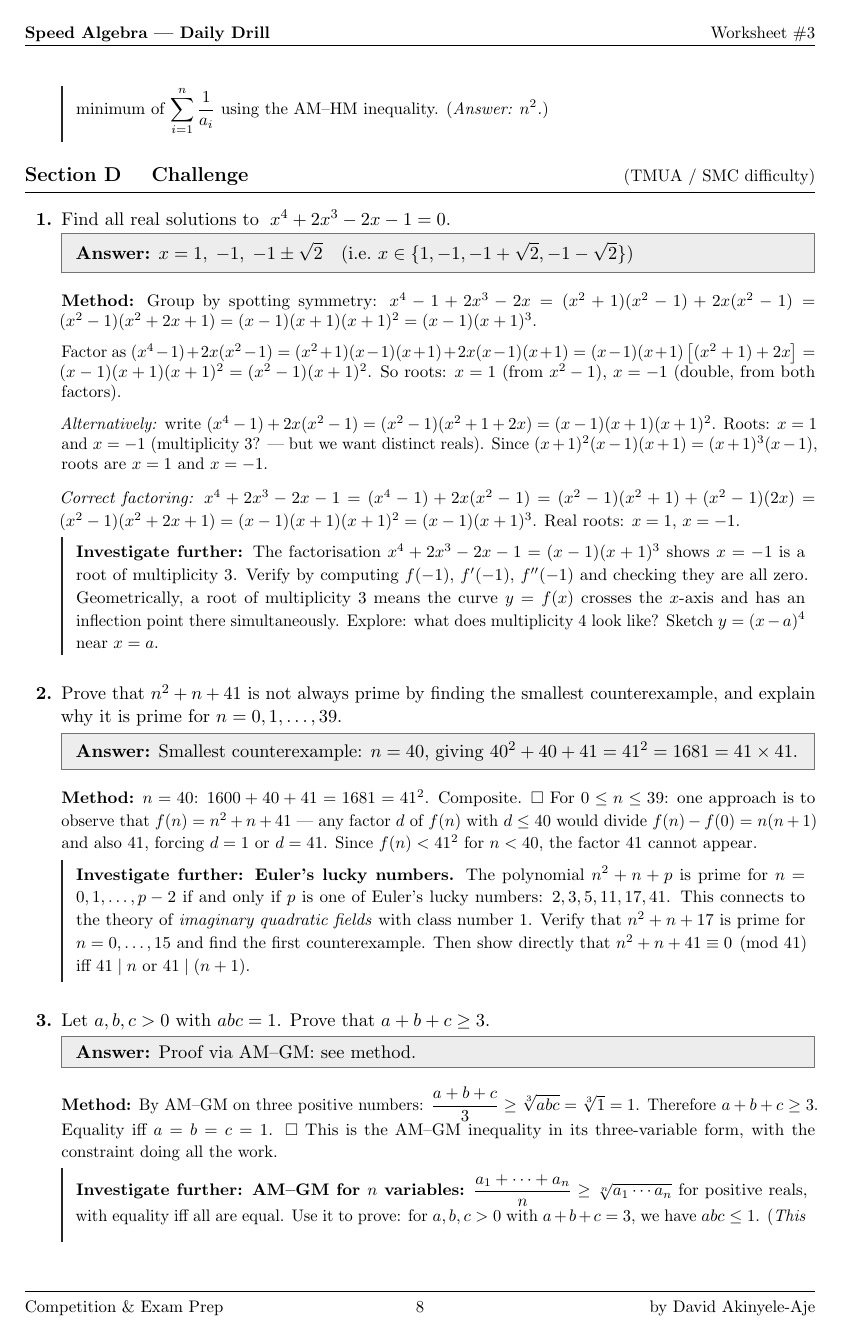
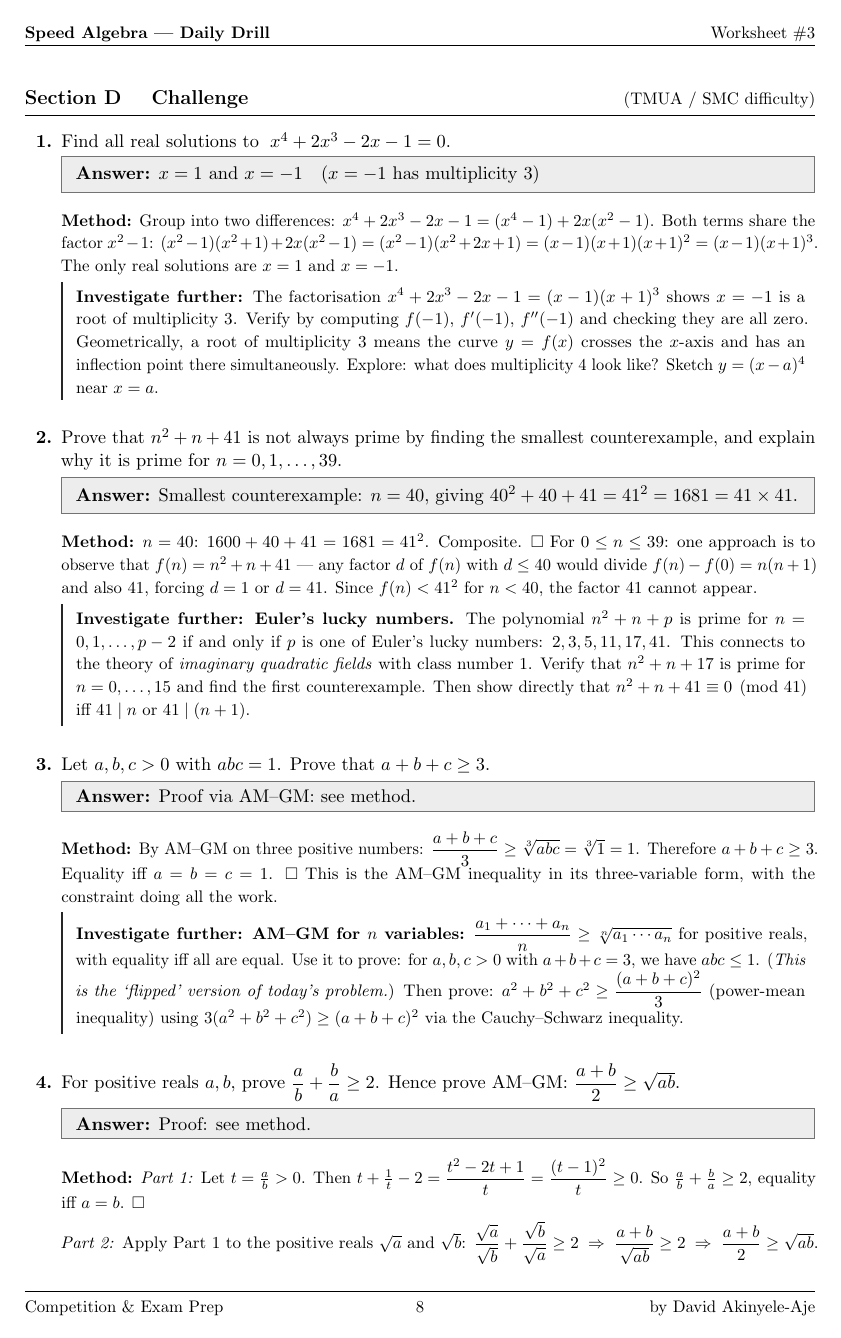
Before and after one commit to The-CerealDev/speed-maths, a LaTeX document (algebra/answers/ans03.tex): page 8 of 10. Compiled offline with pdfLaTeX.

Commit message:
Fix 8 answer-key defects in algebra sheet 3 answers
Wrong answers (each independently recomputed before fixing):
- A7: alpha^2+beta^2 = 9 - 3 = 6, not 15/2 (arithmetic slip carried
  into the answer box)
- B7: x = -1/5, not x = 2 — the method derived and even verified -1/5
- D1: x^4+2x^3-2x-1 = (x-1)(x+1)^3, so real solutions are 1 and -1
  only; the claimed -1±sqrt(2) roots do not exist
- D5: (n+3)|8 gives exactly 2 values (n=1, 5), not 7

Draft residue removed:
- D1 method: three stacked failed factoring attempts
  ("multiplicity 3? --- but", "Correct factoring:")
- D5 method: orphaned "giving n=-4,-5,-7,-11" line and "Re-examine:"

Broken investigations corrected:
- A5: suggested substitution t = x+3/x cannot express x+4/x+9/x^2;
  replaced with the ax + c/x generalisation
- A8: identity RHS is (n-1)!(n^2-n), not (n-1)!(n^2-n-1)
- C8: garbled Cauchy-Schwarz sentence rewritten
- D4 part 2: aborted a=x^2 attempt replaced with the clean deduction
  from part 1 (satisfying the "hence")

Verification: delegated first-pass to Antigravity CLI, every finding
independently reverified by hand before fixing. ans03.pdf recompiled.

Co-Authored-By: Claude Fable 5 <noreply@anthropic.com>
Claude-Session: https://claude.ai/code/session_01QxtEr2nVYVZJQC2bNSapqS

```diff
--- a/algebra/answers/ans03.tex
+++ b/algebra/answers/ans03.tex
@@ -70,4 +70,3 @@ Equality when $x=\tfrac{9}{x}$, i.e.\ $x=3$.
 Always suspect AM--GM when you see a sum of a quantity and its reciprocal (scaled).}
 \inv{Generalise: the minimum of $x+\dfrac{c}{x}$ for $x,c>0$ is $2\sqrt{c}$,
 achieved at $x=\sqrt{c}$.
-Now find the minimum of $x+\dfrac{4}{x}+\dfrac{9}{x^2}$ for $x>0$
@@ -220,4 +220,3 @@ using the identity $(r+1)^3-r^3=3r^2+3r+1$, telescoped.}
 %── B7 ──────────────────────────────────────────────────────────────────────────
 \item Solve: $\;\dfrac{2x-1}{x+3}-\dfrac{x+2}{x-1}=1$.
 
-\ans{$x=2$}
@@ -379,8 +378,8 @@ Sketch the curve $y=x^4+4x^2$ and read off the answers geometrically.}
 \method{$\dfrac{1}{a}+\dfrac{1}{b}=\dfrac{a+b}{ab}=\dfrac{1}{ab}$.
 By AM--GM, $ab\leq\left(\dfrac{a+b}{2}\right)^2=\dfrac{1}{4}$, so $\dfrac{1}{ab}\geq4$.
 Equality when $a=b=\tfrac{1}{2}$.}
-\inv{This is a standard constrained optimisation whose answer $4=\left(\dfrac{1+1}{\sqrt{ab}}\right)^2$
-more neatly: $\left(\sqrt{\tfrac{1}{a}}+\sqrt{\tfrac{1}{b}}\right)^2\geq4\cdot\tfrac{1}{\sqrt{ab}}$.
+\inv{Reprove the result via Cauchy--Schwarz:
+$\left(\dfrac{1}{a}+\dfrac{1}{b}\right)(a+b)\geq(1+1)^2=4$, and $a+b=1$.
 Generalise: for $a_1+a_2+\cdots+a_n=1$ with all $a_i>0$, find the minimum of
 $\displaystyle\sum_{i=1}^n\dfrac{1}{a_i}$ using the AM--HM inequality.
 (\textit{Answer: $n^2$.})}
@@ -396,18 +395,11 @@ $\displaystyle\sum_{i=1}^n\dfrac{1}{a_i}$ using the AM--HM inequality.
 %── D1 ──────────────────────────────────────────────────────────────────────────
 \item Find all real solutions to $\;x^4+2x^3-2x-1=0$.
 
-\ans{$x=1,\;-1,\;-1\pm\sqrt{2}$\quad (i.e.\ $x\in\{1,-1,-1+\sqrt2,-1-\sqrt2\}$)}
-\method{Group by spotting symmetry: $x^4-1+2x^3-2x = (x^2+1)(x^2-1)+2x(x^2-1)=(x^2-1)(x^2+2x+1)=(x-1)(x+1)(x+1)^2=(x-1)(x+1)^3$.
-
-Factor as $(x^4-1)+2x(x^2-1)=(x^2+1)(x-1)(x+1)+2x(x-1)(x+1)=(x-1)(x+1)\left[(x^2+1)+2x\right]=(x-1)(x+1)(x+1)^2=(x^2-1)(x+1)^2$.
-So roots: $x=1$ (from $x^2-1$), $x=-1$ (double, from both factors).
-
-\textit{Alternatively:} write $(x^4-1)+2x(x^2-1)=(x^2-1)(x^2+1+2x)=(x-1)(x+1)(x+1)^2$.
-Roots: $x=1$ and $x=-1$ (multiplicity 3? --- but we want distinct reals).
-Since $(x+1)^2(x-1)(x+1)=(x+1)^3(x-1)$, roots are $x=1$ and $x=-1$.
-
-\textit{Correct factoring:} $x^4+2x^3-2x-1=(x^4-1)+2x(x^2-1)=(x^2-1)(x^2+1)+(x^2-1)(2x)=(x^2-1)(x^2+2x+1)=(x-1)(x+1)(x+1)^2=(x-1)(x+1)^3$.
-Real roots: $x=1$, $x=-1$.}
+\ans{$x=1$ and $x=-1$\quad ($x=-1$ has multiplicity 3)}
+\method{Group into two differences: $x^4+2x^3-2x-1=(x^4-1)+2x(x^2-1)$.
+Both terms share the factor $x^2-1$:
+$(x^2-1)(x^2+1)+2x(x^2-1)=(x^2-1)(x^2+2x+1)=(x-1)(x+1)(x+1)^2=(x-1)(x+1)^3$.
+The only real solutions are $x=1$ and $x=-1$.}
 \inv{The factorisation $x^4+2x^3-2x-1=(x-1)(x+1)^3$ shows $x=-1$ is a root of multiplicity 3.
 Verify by computing $f(-1)$, $f'(-1)$, $f''(-1)$ and checking they are all zero.
 Geometrically, a root of multiplicity 3 means the curve $y=f(x)$ crosses the $x$-axis
@@ -452,3 +444,7 @@ using $3(a^2+b^2+c^2)\geq(a+b+c)^2$ via the Cauchy--Schwarz inequality.}
 \method{\textit{Part 1:} Let $t=\tfrac{a}{b}>0$.  Then $t+\tfrac{1}{t}-2=\dfrac{t^2-2t+1}{t}=\dfrac{(t-1)^2}{t}\geq0$.
 So $\tfrac{a}{b}+\tfrac{b}{a}\geq2$, equality iff $a=b$. $\square$
 
+\textit{Part 2:} Apply Part 1 to the positive reals $\sqrt{a}$ and $\sqrt{b}$:
+$\dfrac{\sqrt{a}}{\sqrt{b}}+\dfrac{\sqrt{b}}{\sqrt{a}}\geq2
+\;\Rightarrow\; \dfrac{a+b}{\sqrt{ab}}\geq2
+\;\Rightarrow\; \dfrac{a+b}{2}\geq\sqrt{ab}$. $\square$}
```
Also changed, not shown: algebra/answers/ans03.pdf, algebra/answers/ans03.tex (33 more changed lines).
